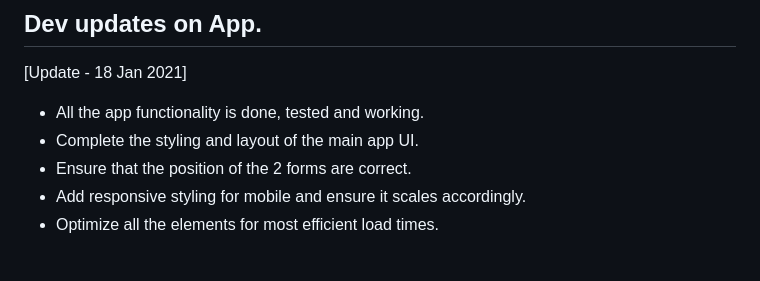
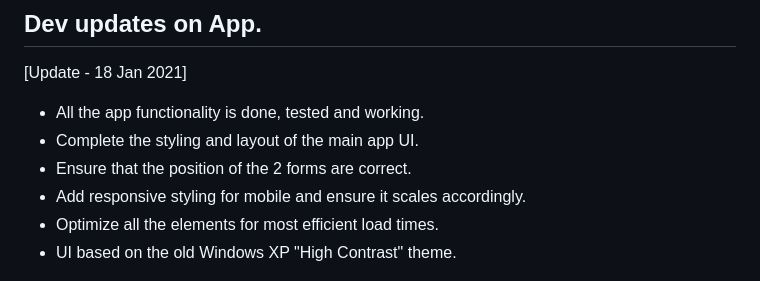
Before and after one commit to donovanm21/js_todo_app, a Markdown page: README.md, the part around the change. Rendered like a GitHub page.

```diff
--- a/README.md
+++ b/README.md
@@ -17,6 +17,7 @@ The app is a self contained local browser based application, making use of the l
 - Ensure that the position of the 2 forms are correct.
 - Add responsive styling for mobile and ensure it scales accordingly.
 - Optimize all the elements for most efficient load times.
+- UI based on the old Windows XP "High Contrast" theme.
 
 <img src="https://raw.githubusercontent.com/donovanm21/js_todo_app/main/wip_files/img/retro_app.png" />
 
```
Also changed, not shown: includes/img/plus_b.png (added), includes/img/plus_g.png (added), includes/img/plus_y.png (added), 2 other files.
